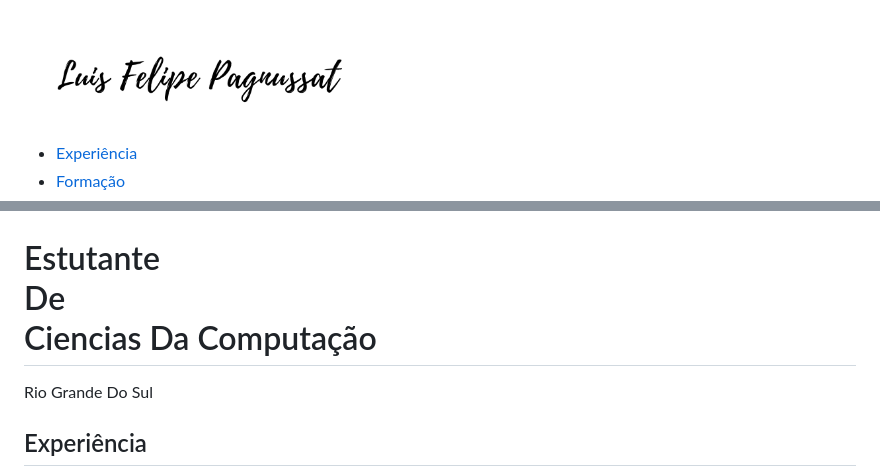
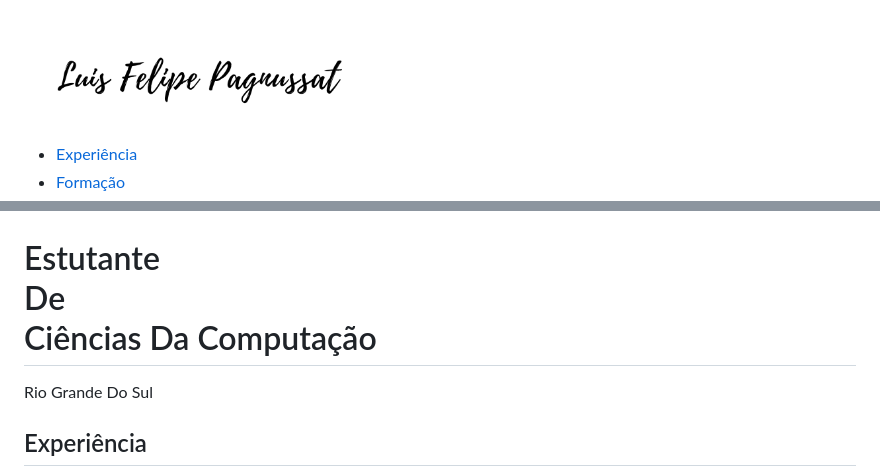
Before and after one commit to LuisFP0205/LuisFP0205.github.io, a Markdown page: README.md, 2 parts joined by grey strips. Rendered like a GitHub page.

Commit message:
Update README.md
Erros de Português

```diff
--- a/README.md
+++ b/README.md
@@ -4,7 +4,7 @@
 <head>
   <meta charset="UTF-8">
   <meta name="viewport" content="width=device-width, initial-scale=1.0">
-  <title>Luis Felipe Pagnussat - Estutante de Ciencias da Computação</title>
+  <title>Luis Felipe Pagnussat - Estudante de Ciências da Computação</title>
   <meta name="description" content="Estudante de Ciências da Compuatação">
   <link rel="stylesheet" href="./css/style.min.css">
   <link rel="icon" href="./favicon.svg" type="image/svg+xml">
@@ -26,7 +26,7 @@
   <main class="introducao">
     <img src="./img/Luis3.png" alt="LuisPagnussat" width="360" height="520">
     <div>
-      <h1> Estutante<br> De<br> Ciencias Da Computação</h1>
+      <h1> Estutante<br> De<br> Ciências Da Computação</h1>
       <p>Rio Grande Do Sul</p>
     </div>
   </main>
```
